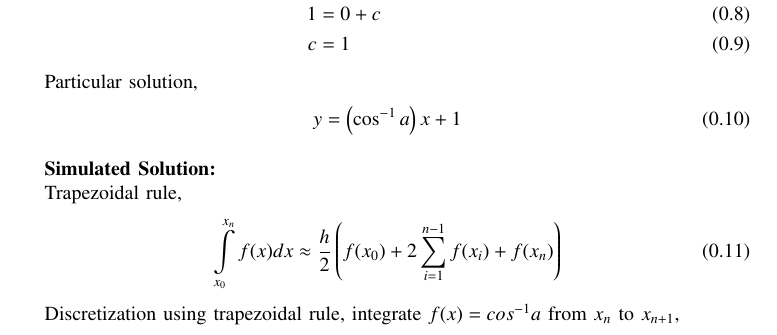
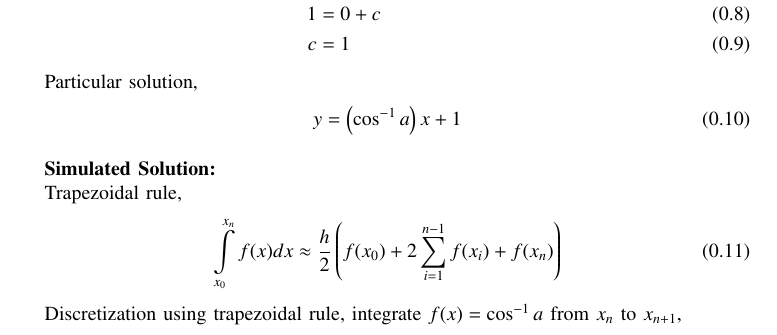
Before and after one commit to Dwarak-A/EE1003, a LaTeX paper (ncert/12.9.4.13/main.tex): part of page 1 of 2, cut so that both start at the same text. Compiled offline with pdfLaTeX.

Commit message:
Add existing files

```diff
--- a/ncert/12.9.4.13/main.tex
+++ b/ncert/12.9.4.13/main.tex
@@ -106,7 +106,7 @@ Trapezoidal rule,
     \int\limits_{x_0}^{x_n}f(x)dx &\approx \frac{h}{2} \brak{f(x_{0}) + 2 \sum_{i=1}^{n-1} f(x_{i}) + f(x_{n}) }
 \end{align}
 
-Discretization using trapezoidal rule, integrate $f(x)=cos^{-1}a$ from $x_{n}$ to $x_{n+1}$,
+Discretization using trapezoidal rule, integrate $f(x)=\cos^{-1}a$ from $x_{n}$ to $x_{n+1}$,
 \begin{align}
     y_{n+1}-y_{n} &\approx \frac{h}{2}\brak{f\brak{x_{n}}+f\brak{x_{n+1}}}
 \end{align}
```
